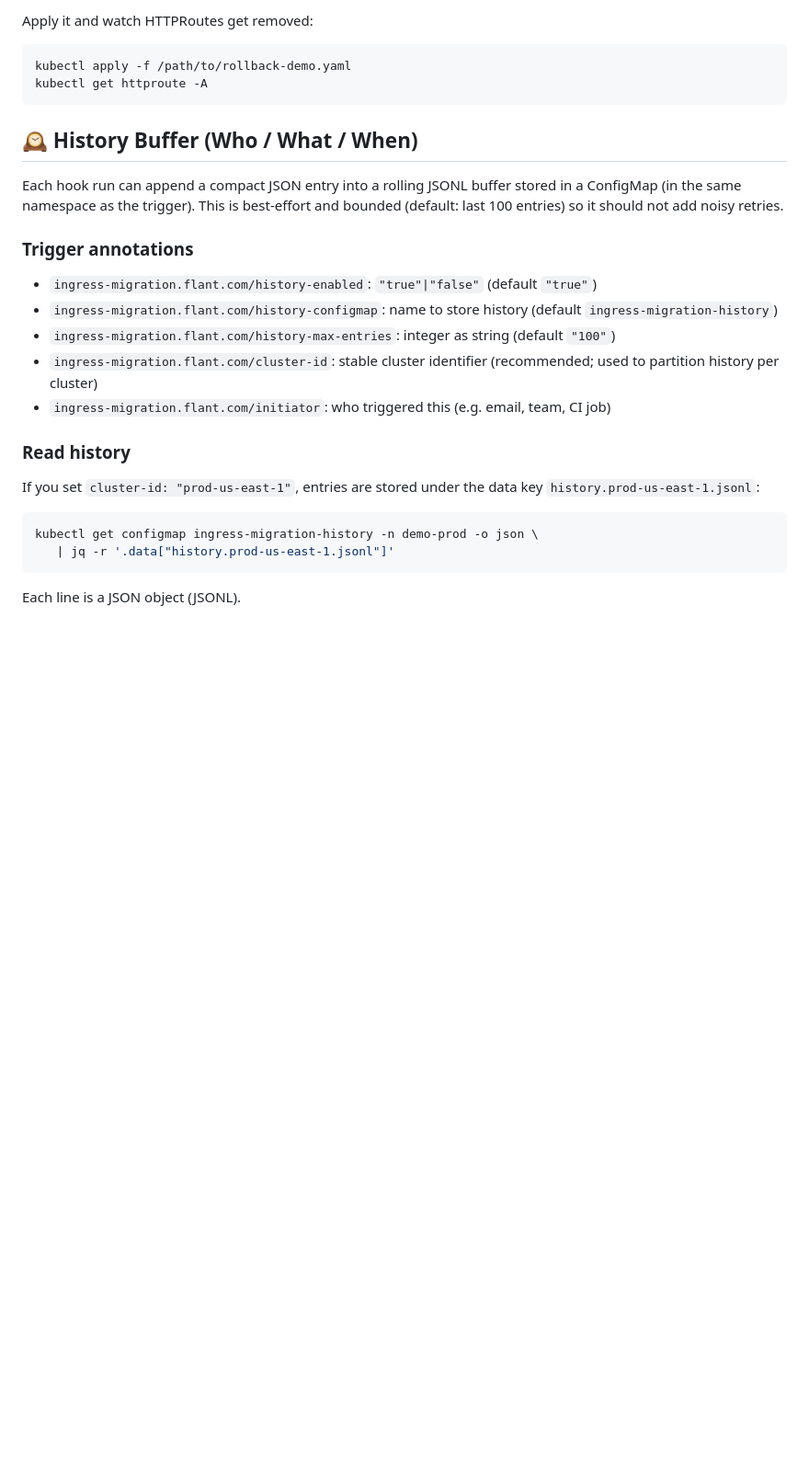
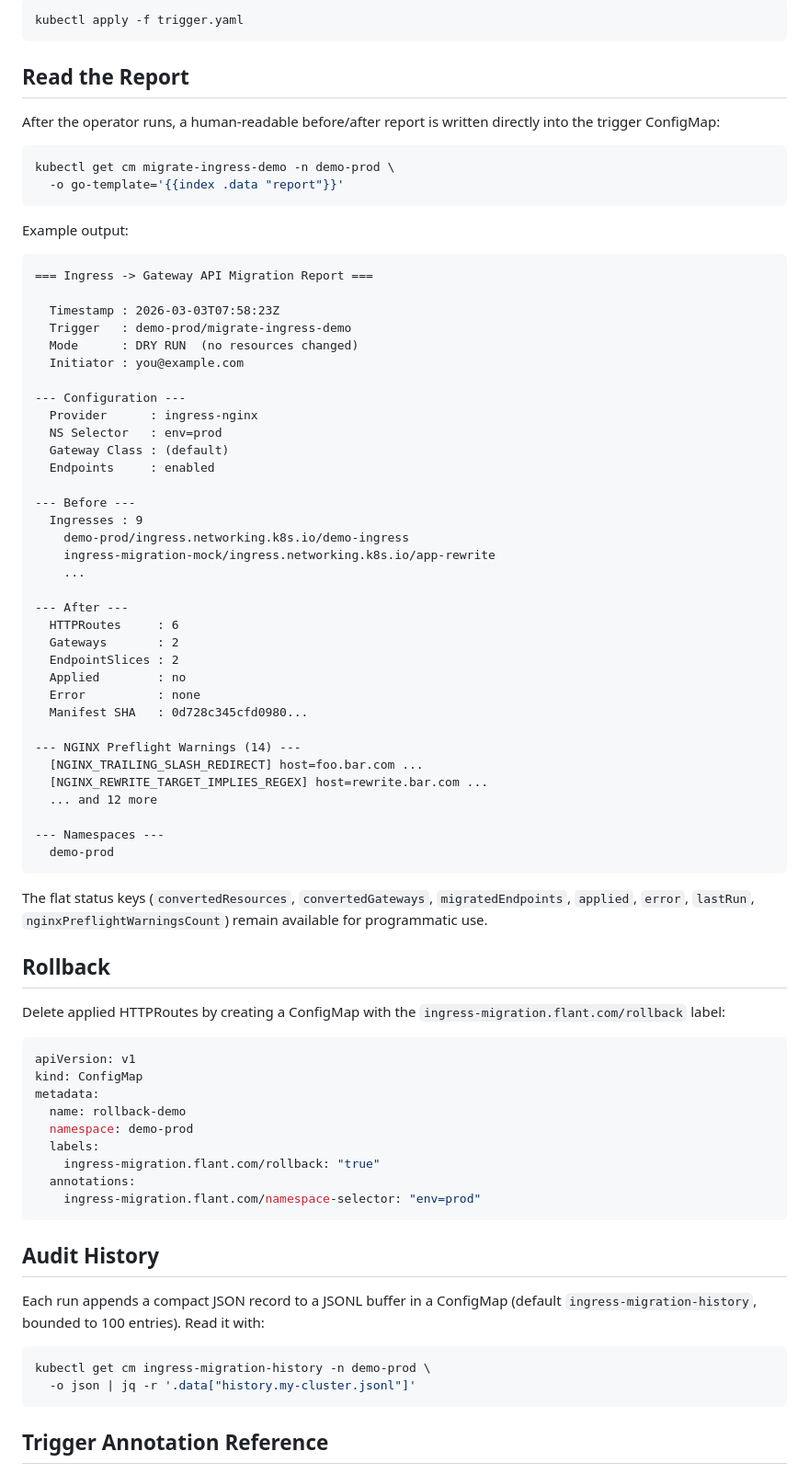
Before and after one commit to victorbecerragit/ingress-migration-shell-operator, a Markdown page: README.md, the part around one of its changes. Shown at 92% size. Rendered like a GitHub page; blank space fills up the shorter version.

````diff
--- a/README.md
+++ b/README.md
@@ -78,30 +54,83 @@ data:
 ```
 
-Apply it and watch HTTPRoutes get removed:
+```bash
+kubectl apply -f trigger.yaml
+```
+
+## Read the Report
+
+After the operator runs, a human-readable before/after report is written directly into the trigger ConfigMap:
 
 ```bash
-kubectl apply -f /path/to/rollback-demo.yaml
-kubectl get httproute -A
+kubectl get cm migrate-ingress-demo -n demo-prod \
+  -o go-template='{{index .data "report"}}'
 ```
 
-## 🕰️ History Buffer (Who / What / When)
+Example output:
 
-Each hook run can append a compact JSON entry into a rolling JSONL buffer stored in a ConfigMap (in the same namespace as the trigger). This is best-effort and bounded (default: last 100 entries) so it should not add noisy retries.
+```
+=== Ingress -> Gateway API Migration Report ===
 
-### Trigger annotations
-- `ingress-migration.flant.com/history-enabled`: `"true"|"false"` (default `"true"`)
-- `ingress-migration.flant.com/history-configmap`: name to store history (default `ingress-migration-history`)
-- `ingress-migration.flant.com/history-max-entries`: integer as string (default `"100"`)
-- `ingress-migration.flant.com/cluster-id`: stable cluster identifier (recommended; used to partition history per cluster)
-- `ingress-migration.flant.com/initiator`: who triggered this (e.g. email, team, CI job)
+  Timestamp : 2026-03-03T07:58:23Z
+  Trigger   : demo-prod/migrate-ingress-demo
+  Mode      : DRY RUN  (no resources changed)
+  Initiator : you@example.com
 
-### Read history
-If you set `cluster-id: "prod-us-east-1"`, entries are stored under the data key `history.prod-us-east-1.jsonl`:
+--- Configuration ---
+  Provider      : ingress-nginx
+  NS Selector   : env=prod
+  Gateway Class : (default)
+  Endpoints     : enabled
+
+--- Before ---
+  Ingresses : 9
+    demo-prod/ingress.networking.k8s.io/demo-ingress
+    ingress-migration-mock/ingress.networking.k8s.io/app-rewrite
+    ...
+
+--- After ---
+  HTTPRoutes     : 6
+  Gateways       : 2
+  EndpointSlices : 2
+  Applied        : no
+  Error          : none
+  Manifest SHA   : 0d728c345cfd0980...
+
+--- NGINX Preflight Warnings (14) ---
+  [NGINX_TRAILING_SLASH_REDIRECT] host=foo.bar.com ...
+  [NGINX_REWRITE_TARGET_IMPLIES_REGEX] host=rewrite.bar.com ...
+  ... and 12 more
+
+--- Namespaces ---
+  demo-prod
+```
+
+The flat status keys (`convertedResources`, `convertedGateways`, `migratedEndpoints`, `applied`, `error`, `lastRun`, `nginxPreflightWarningsCount`) remain available for programmatic use.
+
+## Rollback
+
+Delete applied HTTPRoutes by creating a ConfigMap with the `ingress-migration.flant.com/rollback` label:
+
+```yaml
+apiVersion: v1
+kind: ConfigMap
+metadata:
+  name: rollback-demo
+  namespace: demo-prod
+  labels:
+    ingress-migration.flant.com/rollback: "true"
+  annotations:
+    ingress-migration.flant.com/namespace-selector: "env=prod"
+```
+
+## Audit History
+
+Each run appends a compact JSON record to a JSONL buffer in a ConfigMap (default `ingress-migration-history`, bounded to 100 entries). Read it with:
 
 ```bash
-kubectl get configmap ingress-migration-history -n demo-prod -o json \
-   | jq -r '.data["history.prod-us-east-1.jsonl"]'
+kubectl get cm ingress-migration-history -n demo-prod \
+  -o json | jq -r '.data["history.my-cluster.jsonl"]'
 ```
 
-Each line is a JSON object (JSONL).
+## Trigger Annotation Reference
 
````
Also changed, not shown: other parts of README.md (+49 -124 lines), docs/testing.md (added, +108 -0 lines).
